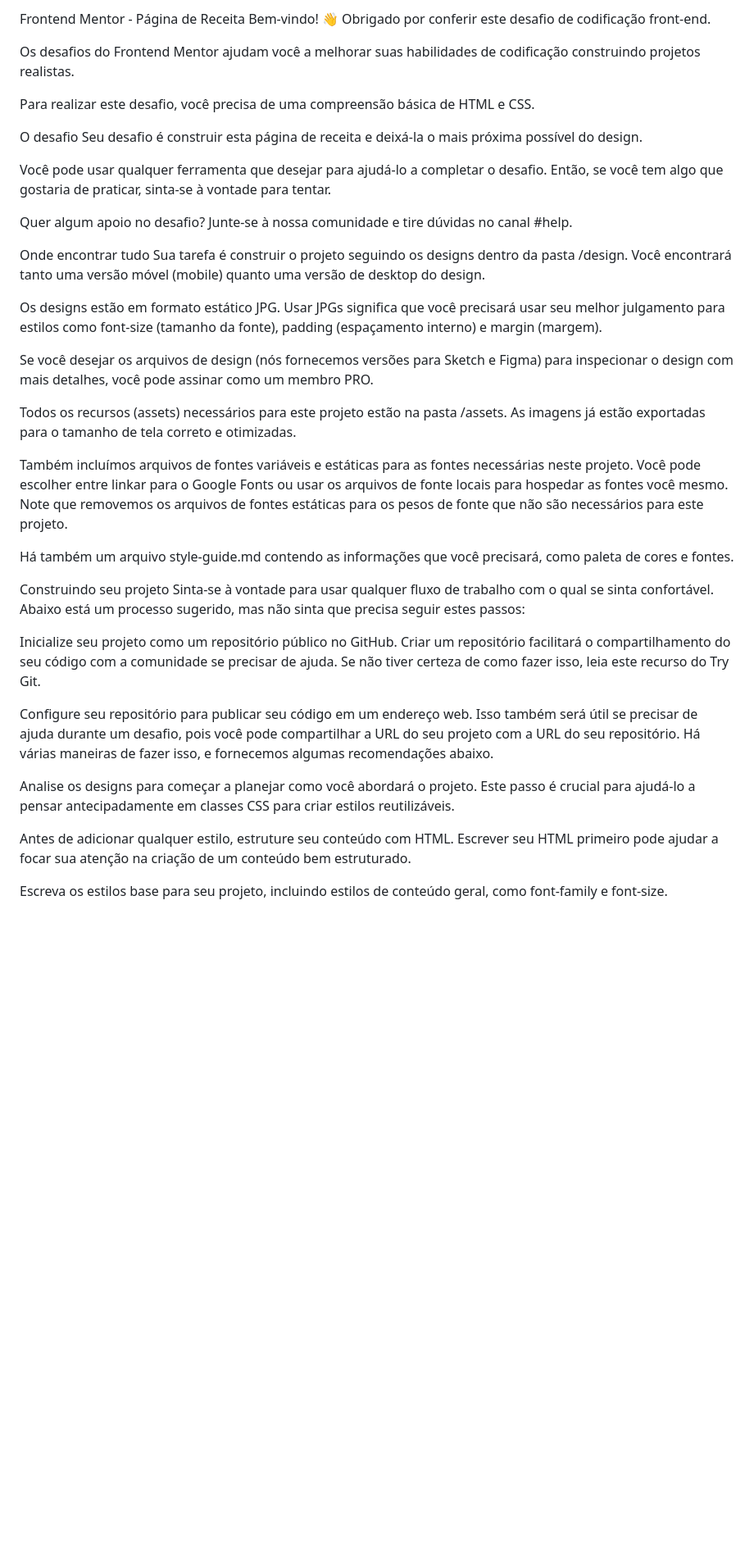
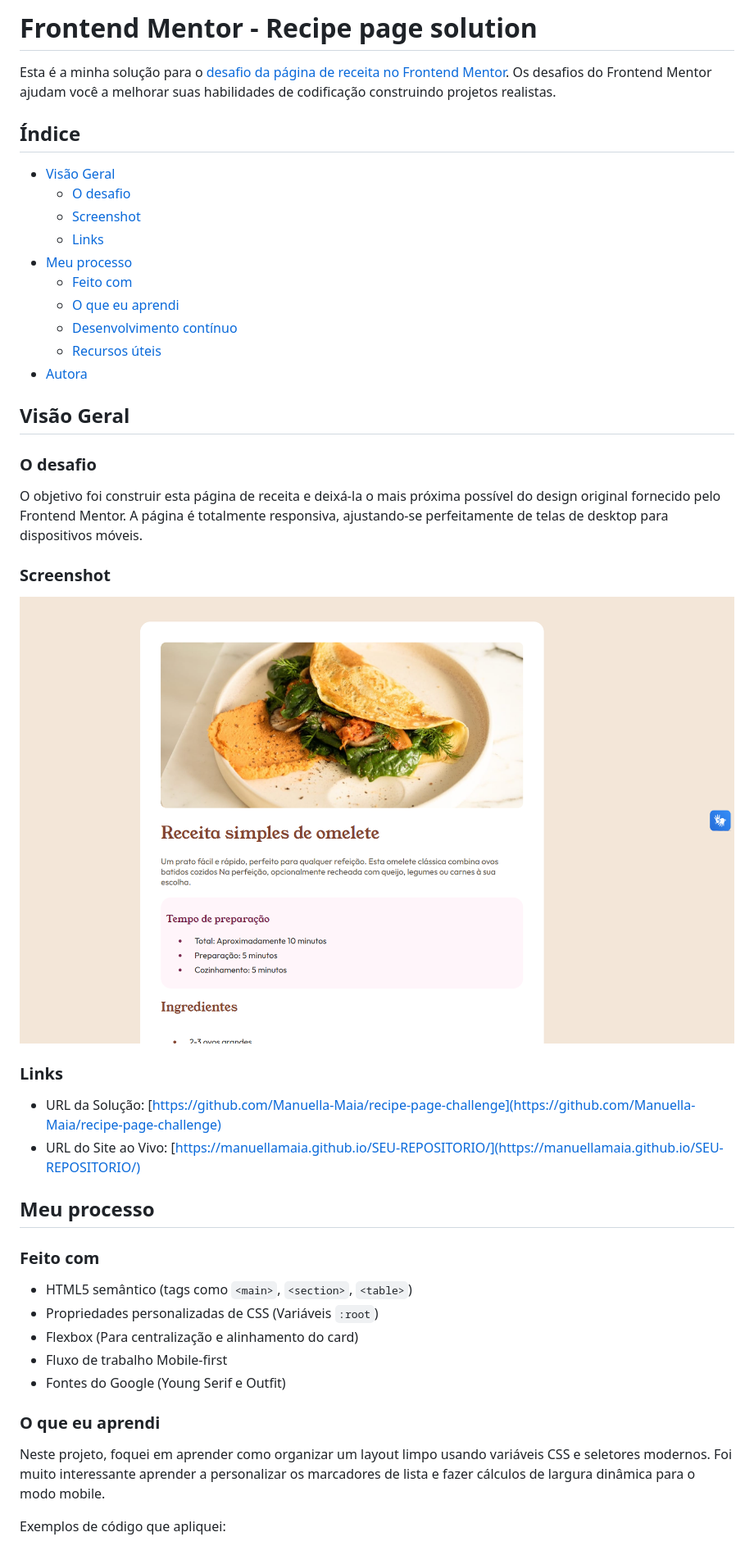
Before and after one commit to Manuella-Maia/recipe-page-challenge, a Markdown page: recipe-page-main/README.md, the part around the change printed below. Shown: that part at 82% size. Drawn GitHub-style; pictures changed too: recipe-page-main/img/screenshot.png (added); blank space fills up the shorter version.

```diff
--- a/recipe-page-main/README.md
+++ b/recipe-page-main/README.md
@@ -1,41 +1,49 @@
-Frontend Mentor - Página de Receita
-Bem-vindo! 👋
-Obrigado por conferir este desafio de codificação front-end.
+# Frontend Mentor - Recipe page solution
 
-Os desafios do Frontend Mentor ajudam você a melhorar suas habilidades de codificação construindo projetos realistas.
+Esta é a minha solução para o [desafio da página de receita no Frontend Mentor](https://www.frontendmentor.io/challenges/recipe-page-KiTsR8QQKm). Os desafios do Frontend Mentor ajudam você a melhorar suas habilidades de codificação construindo projetos realistas.
 
-Para realizar este desafio, você precisa de uma compreensão básica de HTML e CSS.
+## Índice
 
-O desafio
-Seu desafio é construir esta página de receita e deixá-la o mais próxima possível do design.
+- [Visão Geral](#visão-geral)
+  - [O desafio](#o-desafio)
+  - [Screenshot](#screenshot)
+  - [Links](#links)
+- [Meu processo](#meu-processo)
+  - [Feito com](#feito-com)
+  - [O que eu aprendi](#o-que-eu-aprendi)
+  - [Desenvolvimento contínuo](#desenvolvimento-contínuo)
+  - [Recursos úteis](#recursos-úteis)
+- [Autora](#autora)
 
-Você pode usar qualquer ferramenta que desejar para ajudá-lo a completar o desafio. Então, se você tem algo que gostaria de praticar, sinta-se à vontade para tentar.
+## Visão Geral
 
-Quer algum apoio no desafio? Junte-se à nossa comunidade e tire dúvidas no canal #help.
+### O desafio
 
-Onde encontrar tudo
-Sua tarefa é construir o projeto seguindo os designs dentro da pasta /design. Você encontrará tanto uma versão móvel (mobile) quanto uma versão de desktop do design.
+O objetivo foi construir esta página de receita e deixá-la o mais próxima possível do design original fornecido pelo Frontend Mentor. A página é totalmente responsiva, ajustando-se perfeitamente de telas de desktop para dispositivos móveis.
 
-Os designs estão em formato estático JPG. Usar JPGs significa que você precisará usar seu melhor julgamento para estilos como font-size (tamanho da fonte), padding (espaçamento interno) e margin (margem).
+### Screenshot
 
-Se você desejar os arquivos de design (nós fornecemos versões para Sketch e Figma) para inspecionar o design com mais detalhes, você pode assinar como um membro PRO.
+![](./img/screenshot.png)
 
-Todos os recursos (assets) necessários para este projeto estão na pasta /assets. As imagens já estão exportadas para o tamanho de tela correto e otimizadas.
 
-Também incluímos arquivos de fontes variáveis e estáticas para as fontes necessárias neste projeto. Você pode escolher entre linkar para o Google Fonts ou usar os arquivos de fonte locais para hospedar as fontes você mesmo. Note que removemos os arquivos de fontes estáticas para os pesos de fonte que não são necessários para este projeto.
+### Links
 
-Há também um arquivo style-guide.md contendo as informações que você precisará, como paleta de cores e fontes.
+- URL da Solução: [https://github.com/Manuella-Maia/recipe-page-challenge](https://github.com/Manuella-Maia/recipe-page-challenge)
+- URL do Site ao Vivo: [https://manuellamaia.github.io/SEU-REPOSITORIO/](https://manuellamaia.github.io/SEU-REPOSITORIO/)
 
-Construindo seu projeto
-Sinta-se à vontade para usar qualquer fluxo de trabalho com o qual se sinta confortável. Abaixo está um processo sugerido, mas não sinta que precisa seguir estes passos:
+## Meu processo
 
-Inicialize seu projeto como um repositório público no GitHub. Criar um repositório facilitará o compartilhamento do seu código com a comunidade se precisar de ajuda. Se não tiver certeza de como fazer isso, leia este recurso do Try Git.
+### Feito com
 
-Configure seu repositório para publicar seu código em um endereço web. Isso também será útil se precisar de ajuda durante um desafio, pois você pode compartilhar a URL do seu projeto com a URL do seu repositório. Há várias maneiras de fazer isso, e fornecemos algumas recomendações abaixo.
+- HTML5 semântico (tags como `<main>`, `<section>`, `<table>`)
+- Propriedades personalizadas de CSS (Variáveis `:root`)
+- Flexbox (Para centralização e alinhamento do card)
+- Fluxo de trabalho Mobile-first
+- Fontes do Google (Young Serif e Outfit)
 
-Analise os designs para começar a planejar como você abordará o projeto. Este passo é crucial para ajudá-lo a pensar antecipadamente em classes CSS para criar estilos reutilizáveis.
+### O que eu aprendi
 
-Antes de adicionar qualquer estilo, estruture seu conteúdo com HTML. Escrever seu HTML primeiro pode ajudar a focar sua atenção na criação de um conteúdo bem estruturado.
+Neste projeto, foquei em aprender como organizar um layout limpo usando variáveis CSS e seletores modernos. Foi muito interessante aprender a personalizar os marcadores de lista e fazer cálculos de largura dinâmica para o modo mobile.
 
-Escreva os estilos base para seu projeto, incluindo estilos de conteúdo geral, como font-family e font-size.
+Exemplos de código que apliquei:
 
```
Also changed, not shown: other parts of recipe-page-main/README.md (+14 -43 lines).
